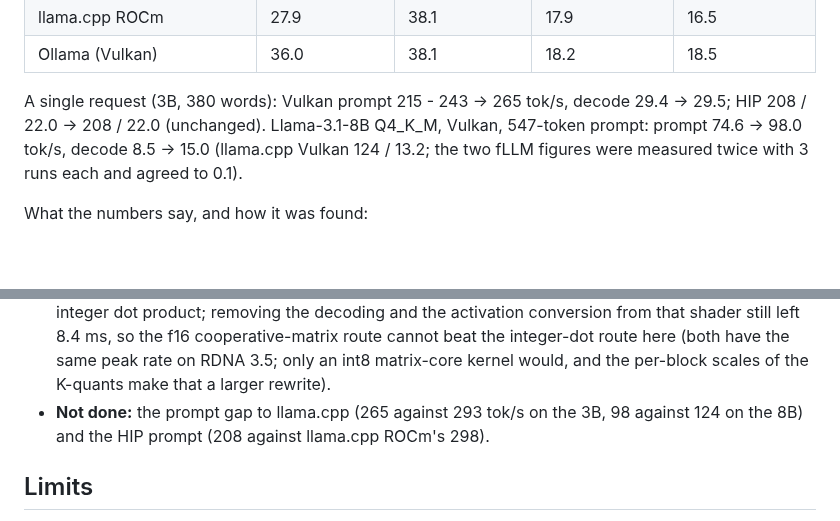
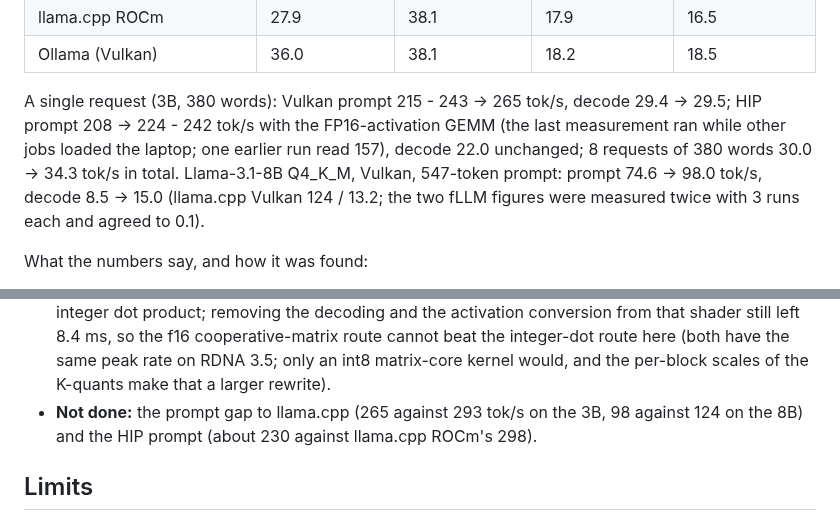
Before and after one commit to Marco-Lu2508/fLLM, a Markdown page: docs/benchmarks.md, 2 parts joined by grey strips. Rendered like a GitHub page; blank space fills up the shorter version.

```diff
--- a/docs/benchmarks.md
+++ b/docs/benchmarks.md
@@ -131,7 +131,7 @@ jobs during the runs and the GPU is power-limited (about 17 W for the whole pack
 | llama.cpp ROCm | 27.9 | 38.1 | 17.9 | 16.5 |
 | Ollama (Vulkan) | 36.0 | 38.1 | 18.2 | 18.5 |
 
-A single request (3B, 380 words): Vulkan prompt 215 - 243 -> 265 tok/s, decode 29.4 -> 29.5; HIP 208 / 22.0 -> 208 / 22.0 (unchanged). Llama-3.1-8B Q4_K_M, Vulkan,
+A single request (3B, 380 words): Vulkan prompt 215 - 243 -> 265 tok/s, decode 29.4 -> 29.5; HIP prompt 208 -> 224 - 242 tok/s with the FP16-activation GEMM (the last measurement ran while other jobs loaded the laptop; one earlier run read 157), decode 22.0 unchanged; 8 requests of 380 words 30.0 -> 34.3 tok/s in total. Llama-3.1-8B Q4_K_M, Vulkan,
 547-token prompt: prompt 74.6 -> 98.0 tok/s, decode 8.5 -> 15.0 (llama.cpp Vulkan 124 / 13.2; the two fLLM figures were measured twice with 3 runs each and agreed to 0.1).
 
 What the numbers say, and how it was found:
@@ -155,7 +155,7 @@ What the numbers say, and how it was found:
   limited by its own structure, not by the weight decoding); Vulkan cooperative matrices with the weights dequantized to FP16 in shared memory: 14 ms against 10 ms for the integer dot
   product; removing the decoding and the activation conversion from that shader still left 8.4 ms, so the f16 cooperative-matrix route cannot beat the integer-dot route here
   (both have the same peak rate on RDNA 3.5; only an int8 matrix-core kernel would, and the per-block scales of the K-quants make that a larger rewrite).
-* **Not done:** the prompt gap to llama.cpp (265 against 293 tok/s on the 3B, 98 against 124 on the 8B) and the HIP prompt (208 against llama.cpp ROCm's 298).
+* **Not done:** the prompt gap to llama.cpp (265 against 293 tok/s on the 3B, 98 against 124 on the 8B) and the HIP prompt (about 230 against llama.cpp ROCm's 298).
 
 ## Limits
 
```
Also changed, not shown: README.md (+1 -1 lines).
